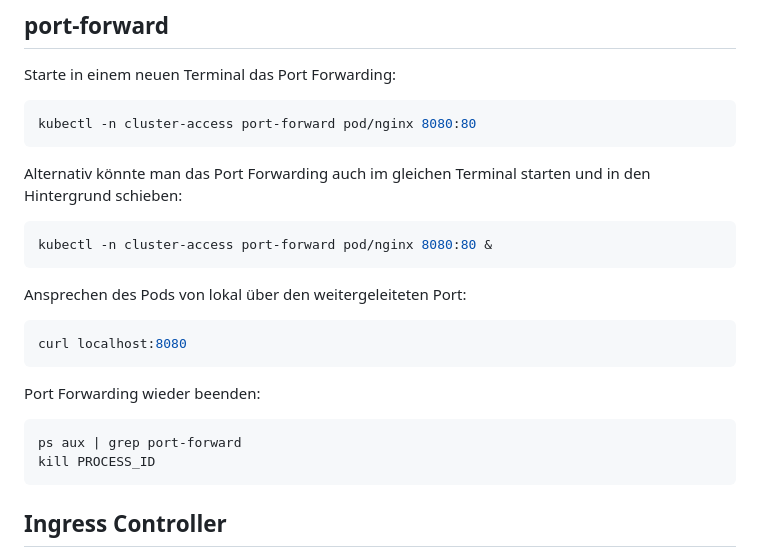
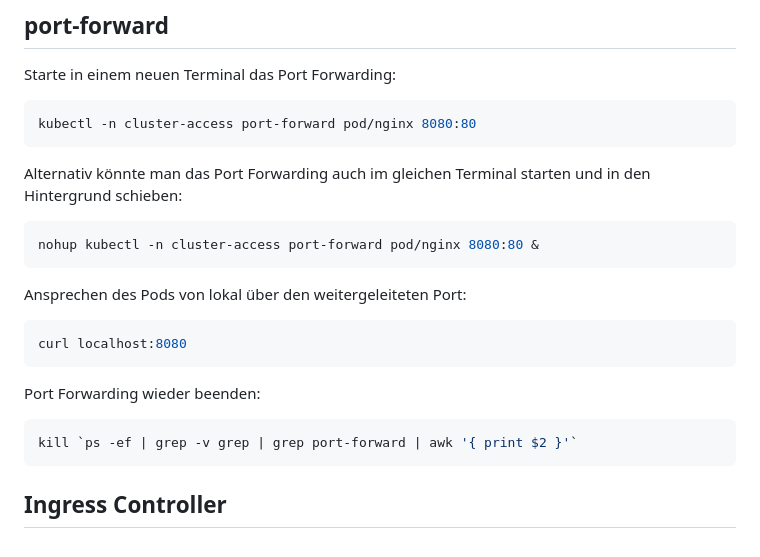
Before and after one commit to AOEpeople/academy-kubernetes-101, a Markdown page: networking.cluster-access/README.md, the part around the change. Rendered like a GitHub page.

Commit message:
docs: improve port-forward commands

````diff
--- a/networking.cluster-access/README.md
+++ b/networking.cluster-access/README.md
@@ -19,7 +19,7 @@ kubectl -n cluster-access port-forward pod/nginx 8080:80
 Alternativ könnte man das Port Forwarding auch im gleichen Terminal starten und in den Hintergrund schieben:
 
 ```shell
-kubectl -n cluster-access port-forward pod/nginx 8080:80 &
+nohup kubectl -n cluster-access port-forward pod/nginx 8080:80 &
 ```
 
 Ansprechen des Pods von lokal über den weitergeleiteten Port:
@@ -31,8 +31,7 @@ curl localhost:8080
 Port Forwarding wieder beenden:
 
 ```shell
-ps aux | grep port-forward
-kill PROCESS_ID
+kill `ps -ef | grep -v grep | grep port-forward | awk '{ print $2 }'`
 ```
 
 ## Ingress Controller
````
